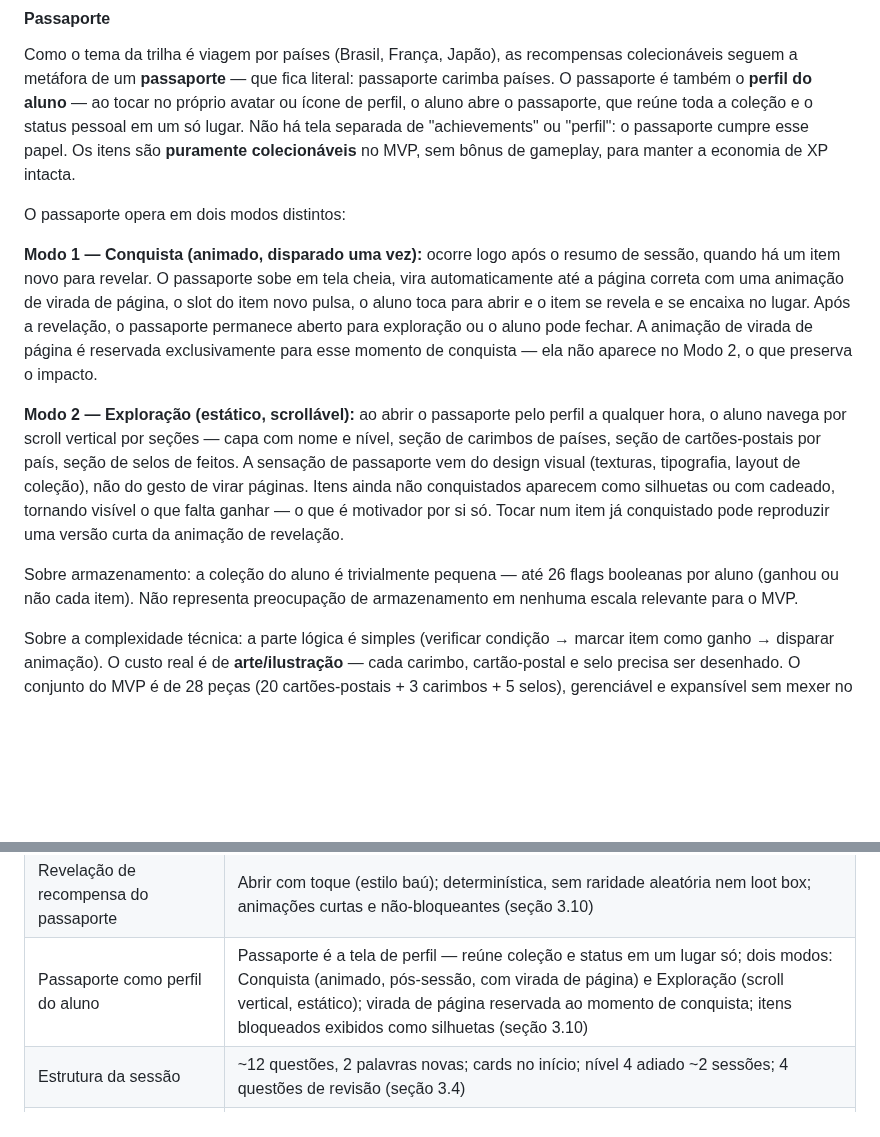
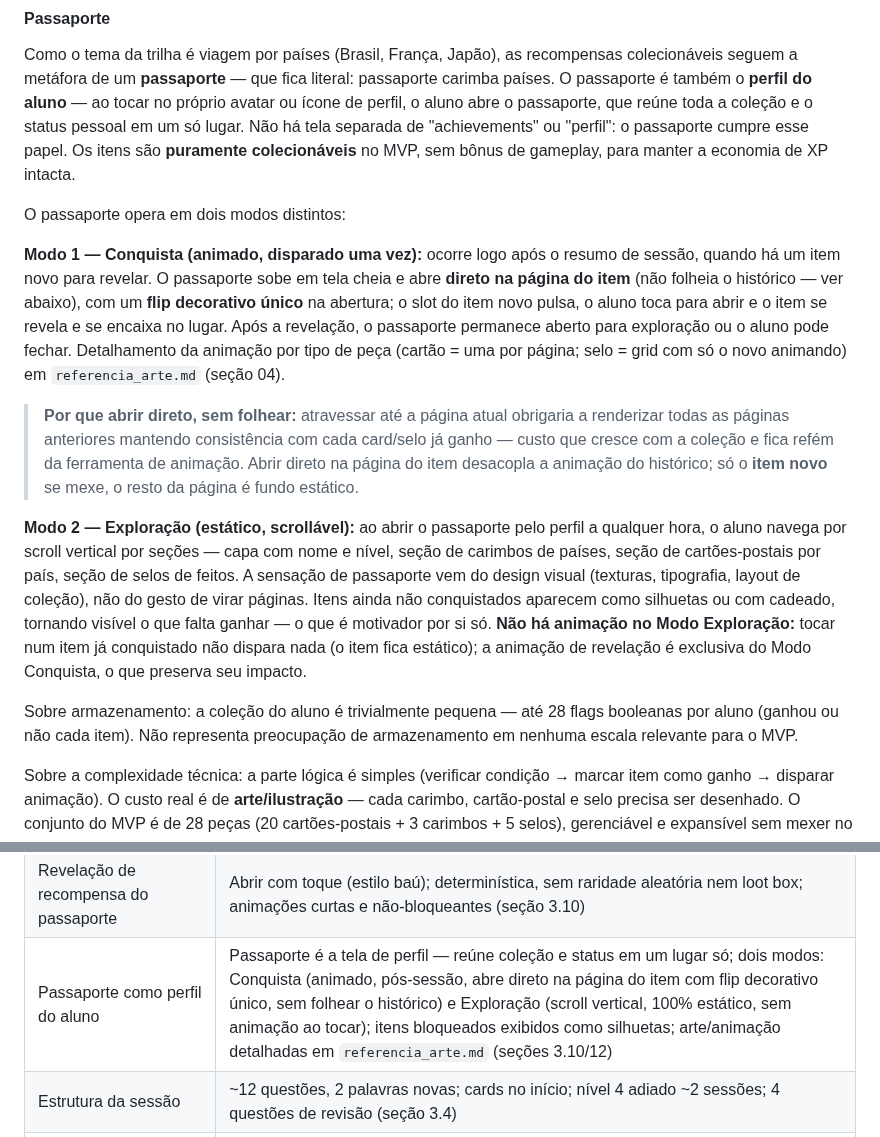
Before and after one commit to mateusdsoc/VocabKids, a Markdown page: docs/rascunho_product.md, 2 parts joined by grey strips. Rendered like a GitHub page; blank space fills up the shorter version.

```diff
--- a/docs/rascunho_product.md
+++ b/docs/rascunho_product.md
@@ -560,11 +560,13 @@ Como o tema da trilha é viagem por países (Brasil, França, Japão), as recomp
 
 O passaporte opera em dois modos distintos:
 
-**Modo 1 — Conquista (animado, disparado uma vez):** ocorre logo após o resumo de sessão, quando há um item novo para revelar. O passaporte sobe em tela cheia, vira automaticamente até a página correta com uma animação de virada de página, o slot do item novo pulsa, o aluno toca para abrir e o item se revela e se encaixa no lugar. Após a revelação, o passaporte permanece aberto para exploração ou o aluno pode fechar. A animação de virada de página é reservada exclusivamente para esse momento de conquista — ela não aparece no Modo 2, o que preserva o impacto.
+**Modo 1 — Conquista (animado, disparado uma vez):** ocorre logo após o resumo de sessão, quando há um item novo para revelar. O passaporte sobe em tela cheia e abre **direto na página do item** (não folheia o histórico — ver abaixo), com um **flip decorativo único** na abertura; o slot do item novo pulsa, o aluno toca para abrir e o item se revela e se encaixa no lugar. Após a revelação, o passaporte permanece aberto para exploração ou o aluno pode fechar. Detalhamento da animação por tipo de peça (cartão = uma por página; selo = grid com só o novo animando) em `referencia_arte.md` (seção 04).
 
-**Modo 2 — Exploração (estático, scrollável):** ao abrir o passaporte pelo perfil a qualquer hora, o aluno navega por scroll vertical por seções — capa com nome e nível, seção de carimbos de países, seção de cartões-postais por país, seção de selos de feitos. A sensação de passaporte vem do design visual (texturas, tipografia, layout de coleção), não do gesto de virar páginas. Itens ainda não conquistados aparecem como silhuetas ou com cadeado, tornando visível o que falta ganhar — o que é motivador por si só. Tocar num item já conquistado pode reproduzir uma versão curta da animação de revelação.
+> **Por que abrir direto, sem folhear:** atravessar até a página atual obrigaria a renderizar todas as páginas anteriores mantendo consistência com cada card/selo já ganho — custo que cresce com a coleção e fica refém da ferramenta de animação. Abrir direto na página do item desacopla a animação do histórico; só o **item novo** se mexe, o resto da página é fundo estático.
 
-Sobre armazenamento: a coleção do aluno é trivialmente pequena — até 26 flags booleanas por aluno (ganhou ou não cada item). Não representa preocupação de armazenamento em nenhuma escala relevante para o MVP.
+**Modo 2 — Exploração (estático, scrollável):** ao abrir o passaporte pelo perfil a qualquer hora, o aluno navega por scroll vertical por seções — capa com nome e nível, seção de carimbos de países, seção de cartões-postais por país, seção de selos de feitos. A sensação de passaporte vem do design visual (texturas, tipografia, layout de coleção), não do gesto de virar páginas. Itens ainda não conquistados aparecem como silhuetas ou com cadeado, tornando visível o que falta ganhar — o que é motivador por si só. **Não há animação no Modo Exploração:** tocar num item já conquistado não dispara nada (o item fica estático); a animação de revelação é exclusiva do Modo Conquista, o que preserva seu impacto.
+
+Sobre armazenamento: a coleção do aluno é trivialmente pequena — até 28 flags booleanas por aluno (ganhou ou não cada item). Não representa preocupação de armazenamento em nenhuma escala relevante para o MVP.
 
 Sobre a complexidade técnica: a parte lógica é simples (verificar condição → marcar item como ganho → disparar animação). O custo real é de **arte/ilustração** — cada carimbo, cartão-postal e selo precisa ser desenhado. O conjunto do MVP é de 28 peças (20 cartões-postais + 3 carimbos + 5 selos), gerenciável e expansível sem mexer no sistema.
 
@@ -1021,7 +1023,7 @@ Esses itens podem voltar a ser discutidos, mas não devem guiar implementação
 | Trilha esgotada (aluno termina os 3 países) | Modo livre: prática continua sem avançar o mapa; 4º país (Egito) engatilhado como reserva; países adicionais com base nos dados reais do primeiro cliente |
 | Feedback de progresso na sessão | Barra na sessão + resumo leve no fim (XP + progressão das palavras); sem % de acerto e sem tempo; animação maior só ao completar nó (seção 3.7) |
 | Revelação de recompensa do passaporte | Abrir com toque (estilo baú); determinística, sem raridade aleatória nem loot box; animações curtas e não-bloqueantes (seção 3.10) |
-| Passaporte como perfil do aluno | Passaporte é a tela de perfil — reúne coleção e status em um lugar só; dois modos: Conquista (animado, pós-sessão, com virada de página) e Exploração (scroll vertical, estático); virada de página reservada ao momento de conquista; itens bloqueados exibidos como silhuetas (seção 3.10) |
+| Passaporte como perfil do aluno | Passaporte é a tela de perfil — reúne coleção e status em um lugar só; dois modos: Conquista (animado, pós-sessão, abre direto na página do item com flip decorativo único, sem folhear o histórico) e Exploração (scroll vertical, 100% estático, sem animação ao tocar); itens bloqueados exibidos como silhuetas; arte/animação detalhadas em `referencia_arte.md` (seções 3.10/12) |
 | Estrutura da sessão | ~12 questões, 2 palavras novas; cards no início; nível 4 adiado ~2 sessões; 4 questões de revisão (seção 3.4) |
 | Mecânica de domínio | Loop até acertar substitui a regressão; retries vão pro fim da fila (intercalados); loop fixo só na última pendente; nunca repergunta variação já acertada (seção 3.4) |
 | Seleção de revisão | Prioridade nível 2 → nível 3 → repetir erradas; nível 1 nunca vira revisão; revisão antes do nível 4 (seção 3.4) |
```
Also changed, not shown: docs/arquitetura.md (+1 -1 lines), docs/referencia_arte.md (added, +227 -0 lines).
